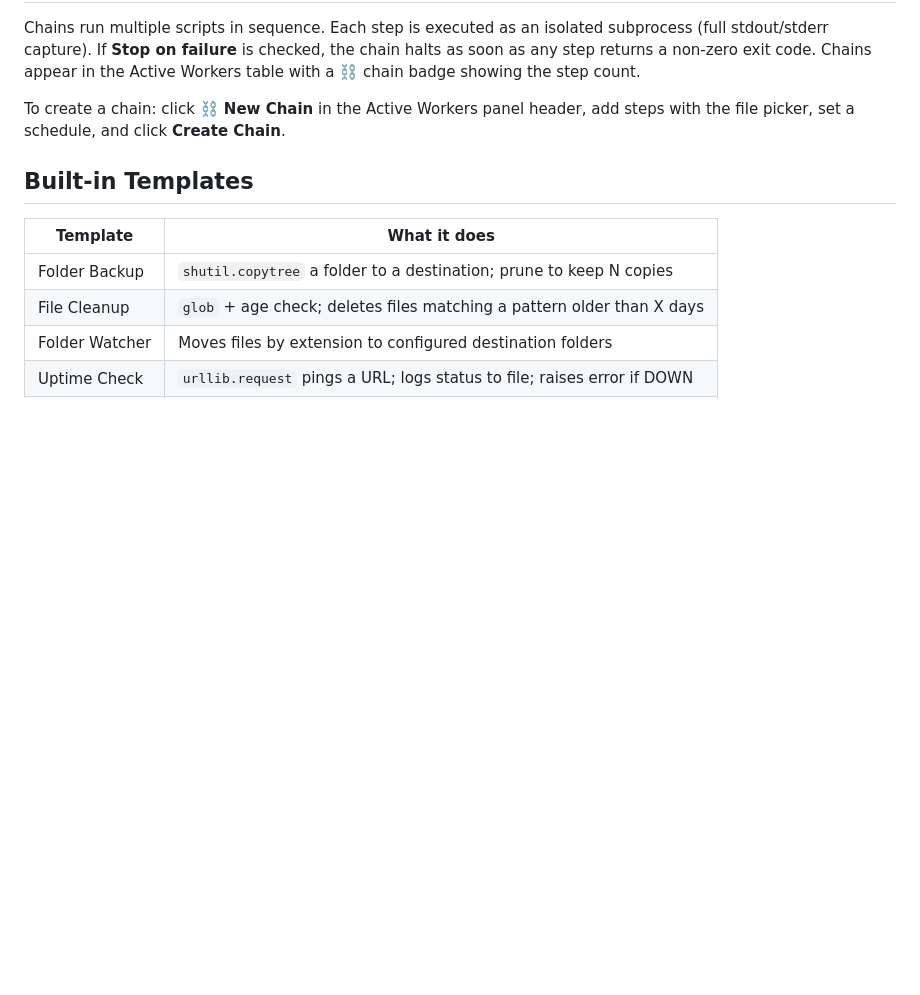
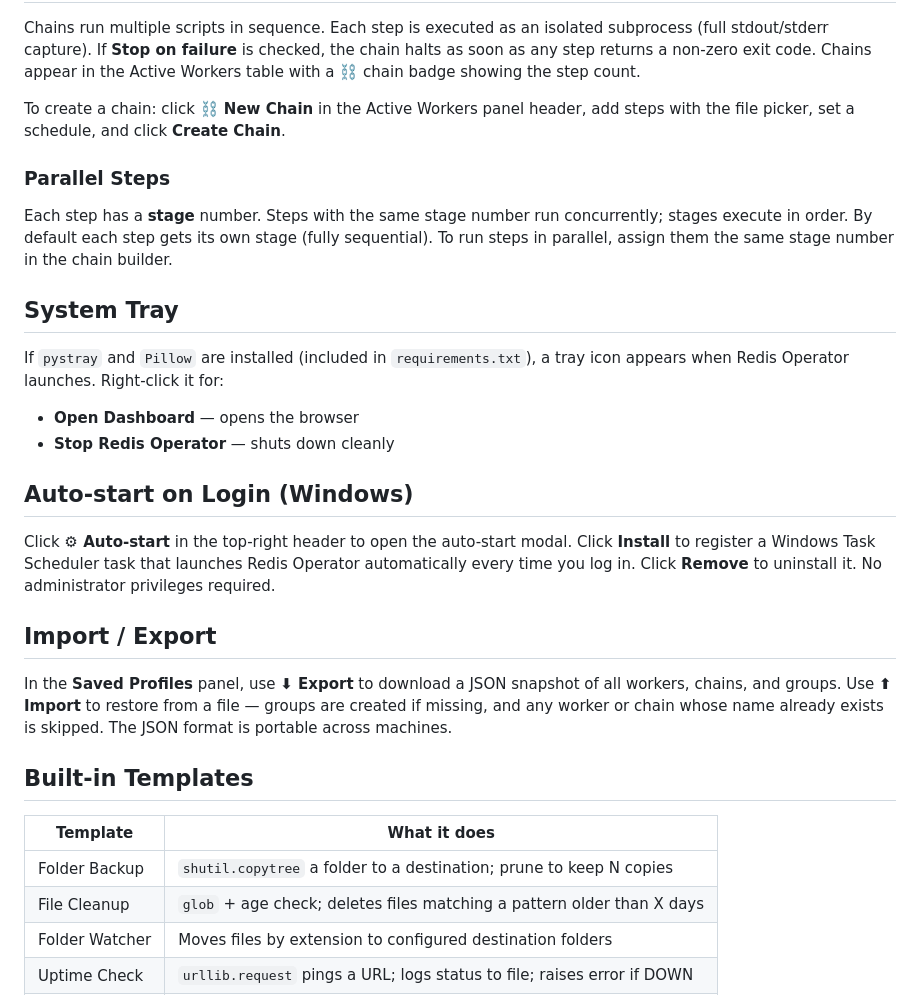
Before and after one commit to jarmstrong158/redis-operator, a Markdown page: README.md, the part around one of its changes. Drawn GitHub-style; blank space fills up the shorter version.

```diff
--- a/README.md
+++ b/README.md
@@ -87,6 +93,25 @@ Chains run multiple scripts in sequence. Each step is executed as an isolated su
 
 To create a chain: click **⛓ New Chain** in the Active Workers panel header, add steps with the file picker, set a schedule, and click **Create Chain**.
 
+### Parallel Steps
+
+Each step has a **stage** number. Steps with the same stage number run concurrently; stages execute in order. By default each step gets its own stage (fully sequential). To run steps in parallel, assign them the same stage number in the chain builder.
+
+## System Tray
+
+If `pystray` and `Pillow` are installed (included in `requirements.txt`), a tray icon appears when Redis Operator launches. Right-click it for:
+
+- **Open Dashboard** — opens the browser
+- **Stop Redis Operator** — shuts down cleanly
+
+## Auto-start on Login (Windows)
+
+Click **⚙ Auto-start** in the top-right header to open the auto-start modal. Click **Install** to register a Windows Task Scheduler task that launches Redis Operator automatically every time you log in. Click **Remove** to uninstall it. No administrator privileges required.
+
+## Import / Export
+
+In the **Saved Profiles** panel, use **⬇ Export** to download a JSON snapshot of all workers, chains, and groups. Use **⬆ Import** to restore from a file — groups are created if missing, and any worker or chain whose name already exists is skipped. The JSON format is portable across machines.
+
 ## Built-in Templates
 
 | Template | What it does |
```
Also changed, not shown: other parts of README.md (+15 -4 lines).
